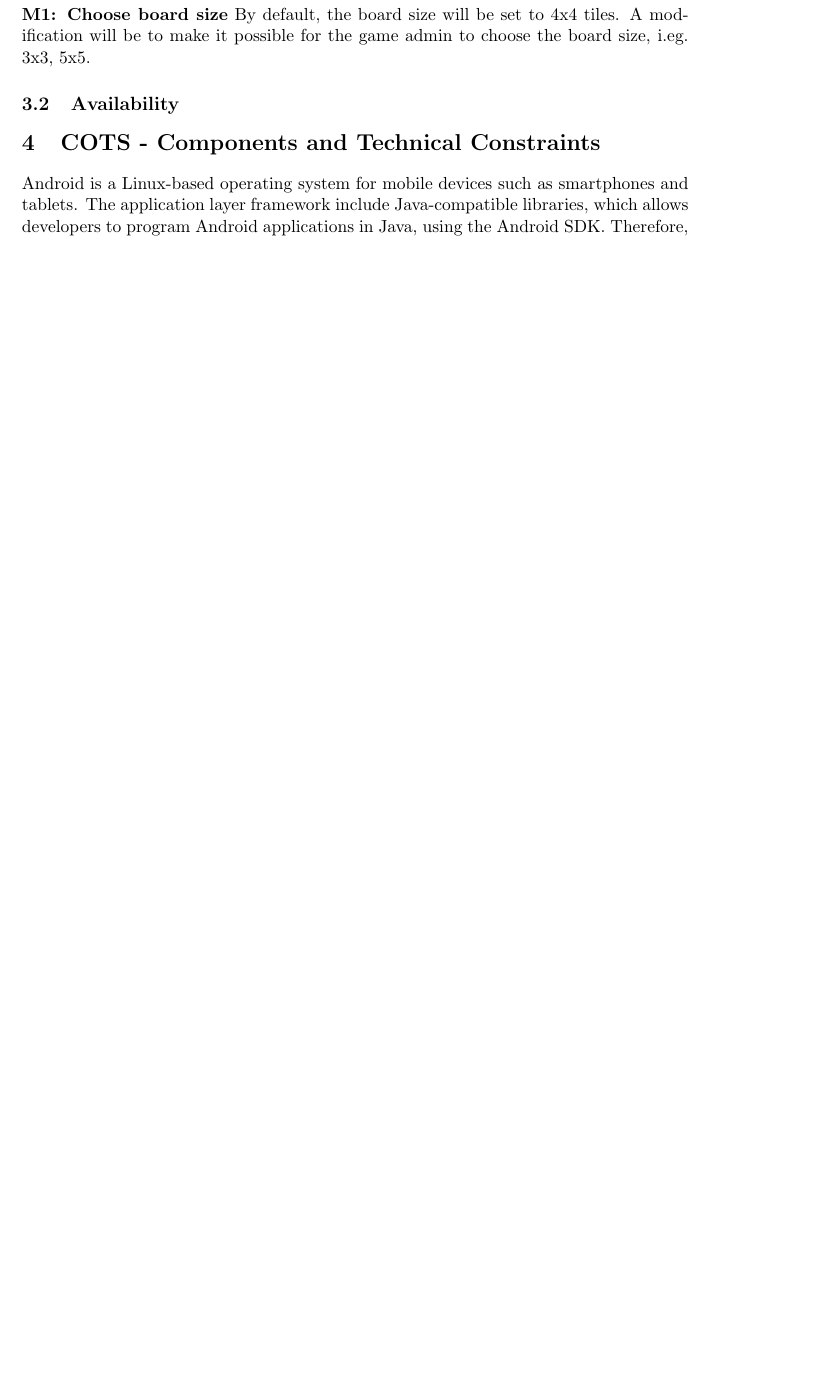
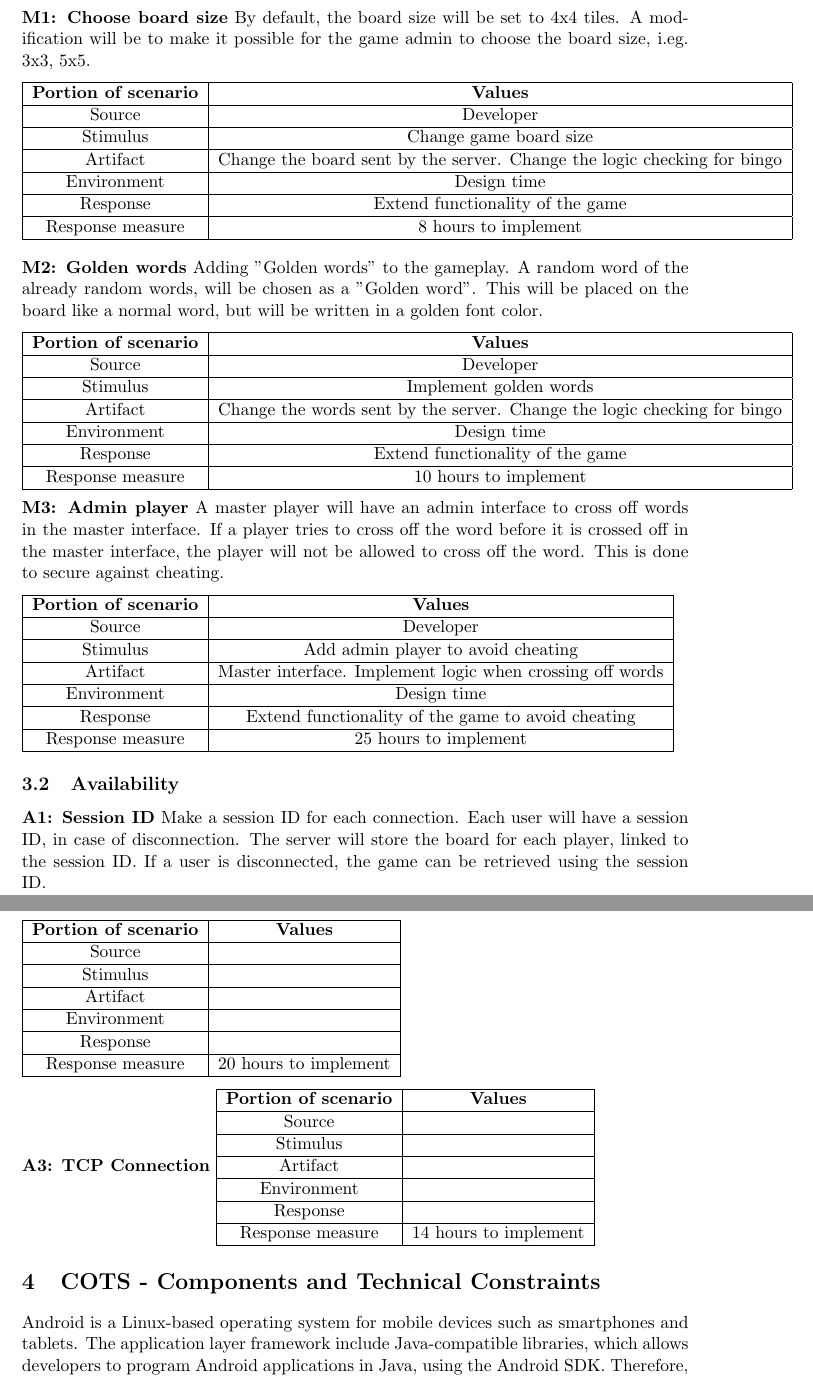
Before and after one commit to gisvold/noahsprogark, a LaTeX document (docs/Requirements/Report.tex, which reads docs/Requirements/section/qualityRequirements.tex): part of page 5 of 7 before the commit and two parts of pages 5 and 6 of 8 after it, the two joined at a grey line, cut so that both start at the same text, the shorter picture padded with empty space. Compiled offline with pdfLaTeX.

Commit message:
update Quality Req

```diff
--- a/docs/Requirements/section/qualityRequirements.tex
+++ b/docs/Requirements/section/qualityRequirements.tex
@@ -9,7 +9,75 @@
 By default, the board size will be set to 4x4 tiles.
 A modification will be to make it possible for the game admin to choose the board size, i.eg. 3x3, 5x5.
 
+\begin{tabular}{|c|c|}
+\hline
+{\bf Portion of scenario} & {\bf Values} \\ \hline
+Source & Developer \\ \hline
+Stimulus & Change game board size \\ \hline
+Artifact & Change the board sent by the server. Change the logic
+checking for bingo \\ \hline
+Environment & Design time \\ \hline
+Response & Extend functionality of the game \\ \hline
+Response measure & 8 hours to implement \\ \hline
+\end{tabular}
+\newline
+
+{\bf M2: Golden words}
+Adding "Golden words" to the gameplay. A random word of the already random words, will be chosen as a "Golden word". This will be placed on the board like a normal word, but will be written in a golden font color.
+
+\begin{tabular}{|c|c|}
+\hline
+{\bf Portion of scenario} & {\bf Values} \\ \hline
+Source & Developer \\ \hline
+Stimulus & Implement golden words \\ \hline
+Artifact & Change the words sent by the server. Change the logic
+checking for bingo \\ \hline
+Environment & Design time \\ \hline
+Response & Extend functionality of the game \\ \hline
+Response measure & 10 hours to implement \\ \hline
+\end{tabular}
+
+{\bf M3: Admin player}
+A master player will have an admin interface to cross off words in the master interface. If a player tries to cross off the word before it is crossed off in the master interface, the player will not be allowed to cross off the word. This is done to secure against cheating.
+
+\begin{tabular}{|c|c|}
+\hline
+{\bf Portion of scenario} & {\bf Values} \\ \hline
+Source & Developer \\ \hline
+Stimulus & Add admin player to avoid cheating \\ \hline
+Artifact & Master interface. Implement logic when crossing off words \\ \hline
+Environment & Design time \\ \hline
+Response & Extend functionality of the game to avoid cheating \\ \hline
+Response measure & 25 hours to implement \\ \hline
+\end{tabular}
 
 
 
 \subsection{Availability}
+
+{\bf A1: Session ID}
+Make a session ID for each connection. Each user will have a session ID, in case of disconnection. The server will store the board for each player, linked to the session ID. If a user is disconnected, the game can be retrieved using the session ID.
+
+\begin{tabular}{|c|c|}
+\hline
+{\bf Portion of scenario} & {\bf Values} \\ \hline
+Source &  \\ \hline
+Stimulus &  \\ \hline
+Artifact &  \\ \hline
+Environment &  \\ \hline
+Response &  \\ \hline
+Response measure & 20 hours to implement \\ \hline
+\end{tabular}
+
+
+{\bf A3: TCP Connection}
+\begin{tabular}{|c|c|}
+\hline
+{\bf Portion of scenario} & {\bf Values} \\ \hline
+Source &  \\ \hline
+Stimulus &  \\ \hline
+Artifact &  \\ \hline
+Environment &  \\ \hline
+Response &  \\ \hline
+Response measure & 14 hours to implement \\ \hline
+\end{tabular}
```
